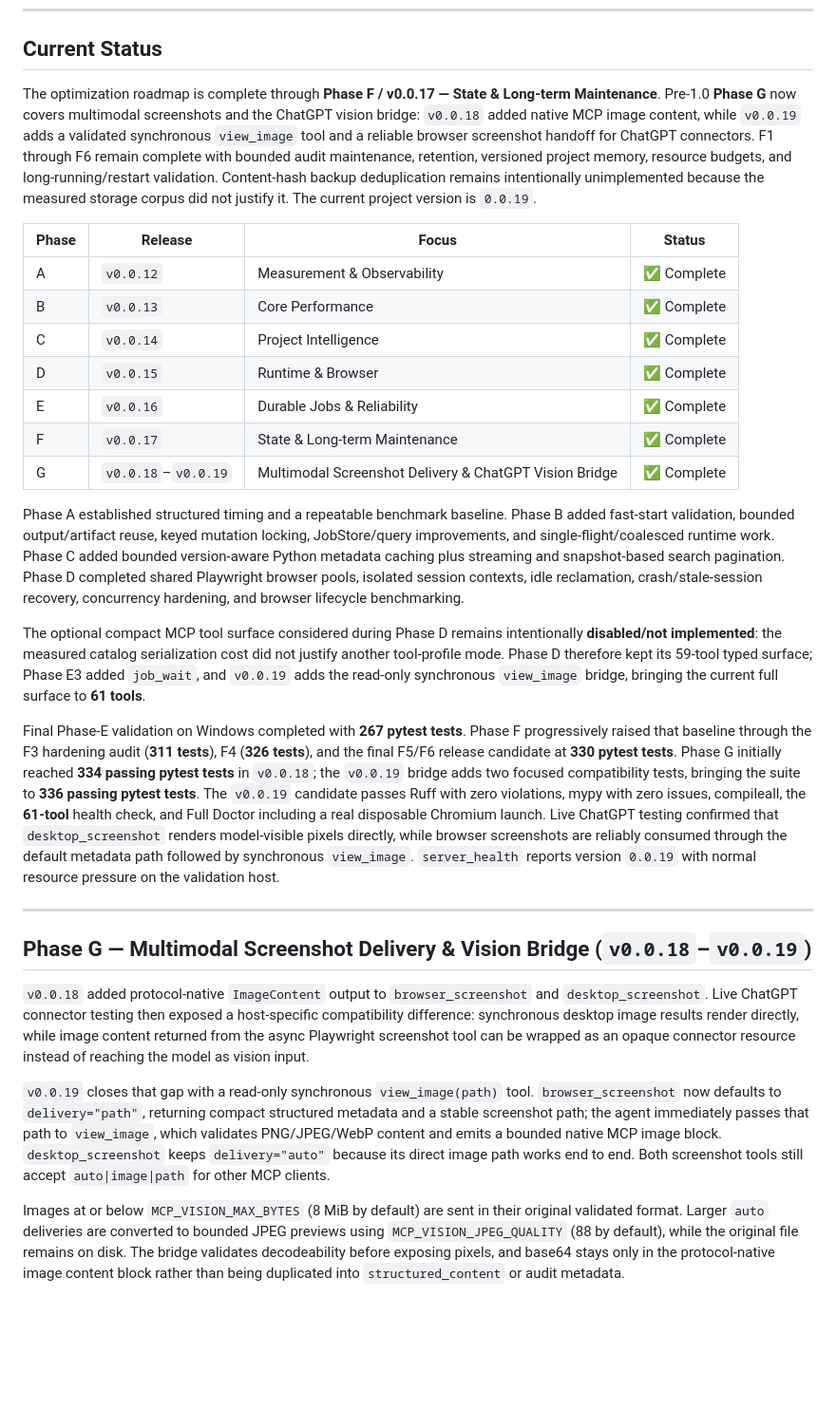
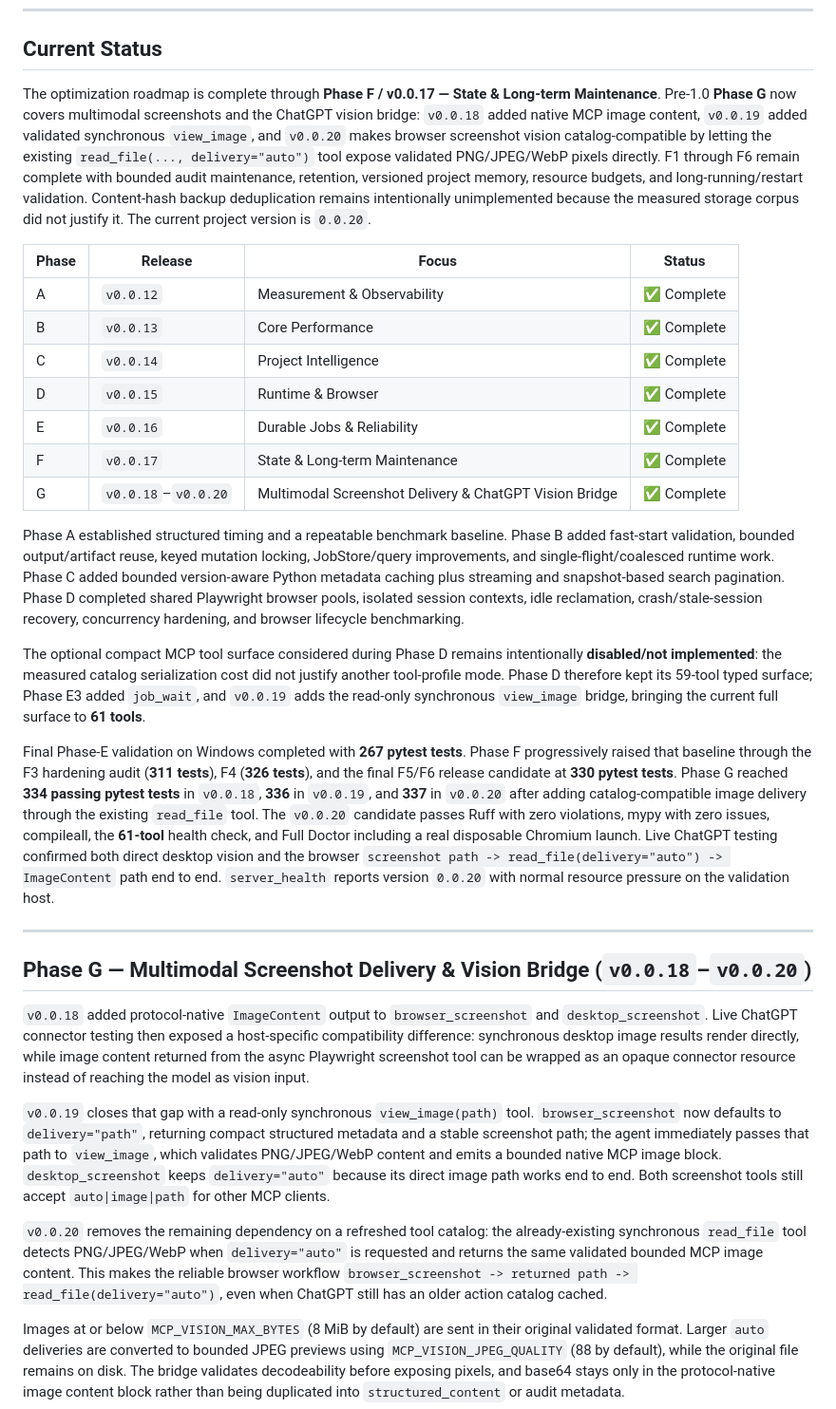
Before and after one commit to dibbed/computerpilot-mcp, a Markdown page: README.md, the part around the change. Shown at 95% size. Rendered like a GitHub page; blank space fills up the shorter version.

Commit message:
docs: document v0.0.20 vision fallback

```diff
--- a/README.md
+++ b/README.md
@@ -6,7 +6,7 @@ A high-performance, full-access local Windows developer-agent backend powered by
 
 ## Current Status
 
-The optimization roadmap is complete through **Phase F / v0.0.17 — State & Long-term Maintenance**. Pre-1.0 **Phase G** now covers multimodal screenshots and the ChatGPT vision bridge: `v0.0.18` added native MCP image content, while `v0.0.19` adds a validated synchronous `view_image` tool and a reliable browser screenshot handoff for ChatGPT connectors. F1 through F6 remain complete with bounded audit maintenance, retention, versioned project memory, resource budgets, and long-running/restart validation. Content-hash backup deduplication remains intentionally unimplemented because the measured storage corpus did not justify it. The current project version is `0.0.19`.
+The optimization roadmap is complete through **Phase F / v0.0.17 — State & Long-term Maintenance**. Pre-1.0 **Phase G** now covers multimodal screenshots and the ChatGPT vision bridge: `v0.0.18` added native MCP image content, `v0.0.19` added validated synchronous `view_image`, and `v0.0.20` makes browser screenshot vision catalog-compatible by letting the existing `read_file(..., delivery="auto")` tool expose validated PNG/JPEG/WebP pixels directly. F1 through F6 remain complete with bounded audit maintenance, retention, versioned project memory, resource budgets, and long-running/restart validation. Content-hash backup deduplication remains intentionally unimplemented because the measured storage corpus did not justify it. The current project version is `0.0.20`.
 
 | Phase | Release | Focus | Status |
 | --- | --- | --- | --- |
@@ -16,21 +16,23 @@ The optimization roadmap is complete through **Phase F / v0.0.17 — State & Lon
 | D | `v0.0.15` | Runtime & Browser | ✅ Complete |
 | E | `v0.0.16` | Durable Jobs & Reliability | ✅ Complete |
 | F | `v0.0.17` | State & Long-term Maintenance | ✅ Complete |
-| G | `v0.0.18`–`v0.0.19` | Multimodal Screenshot Delivery & ChatGPT Vision Bridge | ✅ Complete |
+| G | `v0.0.18`–`v0.0.20` | Multimodal Screenshot Delivery & ChatGPT Vision Bridge | ✅ Complete |
 
 Phase A established structured timing and a repeatable benchmark baseline. Phase B added fast-start validation, bounded output/artifact reuse, keyed mutation locking, JobStore/query improvements, and single-flight/coalesced runtime work. Phase C added bounded version-aware Python metadata caching plus streaming and snapshot-based search pagination. Phase D completed shared Playwright browser pools, isolated session contexts, idle reclamation, crash/stale-session recovery, concurrency hardening, and browser lifecycle benchmarking.
 
 The optional compact MCP tool surface considered during Phase D remains intentionally **disabled/not implemented**: the measured catalog serialization cost did not justify another tool-profile mode. Phase D therefore kept its 59-tool typed surface; Phase E3 added `job_wait`, and `v0.0.19` adds the read-only synchronous `view_image` bridge, bringing the current full surface to **61 tools**.
 
-Final Phase-E validation on Windows completed with **267 pytest tests**. Phase F progressively raised that baseline through the F3 hardening audit (**311 tests**), F4 (**326 tests**), and the final F5/F6 release candidate at **330 pytest tests**. Phase G initially reached **334 passing pytest tests** in `v0.0.18`; the `v0.0.19` bridge adds two focused compatibility tests, bringing the suite to **336 passing pytest tests**. The `v0.0.19` candidate passes Ruff with zero violations, mypy with zero issues, compileall, the **61-tool** health check, and Full Doctor including a real disposable Chromium launch. Live ChatGPT testing confirmed that `desktop_screenshot` renders model-visible pixels directly, while browser screenshots are reliably consumed through the default metadata path followed by synchronous `view_image`. `server_health` reports version `0.0.19` with normal resource pressure on the validation host.
+Final Phase-E validation on Windows completed with **267 pytest tests**. Phase F progressively raised that baseline through the F3 hardening audit (**311 tests**), F4 (**326 tests**), and the final F5/F6 release candidate at **330 pytest tests**. Phase G reached **334 passing pytest tests** in `v0.0.18`, **336** in `v0.0.19`, and **337** in `v0.0.20` after adding catalog-compatible image delivery through the existing `read_file` tool. The `v0.0.20` candidate passes Ruff with zero violations, mypy with zero issues, compileall, the **61-tool** health check, and Full Doctor including a real disposable Chromium launch. Live ChatGPT testing confirmed both direct desktop vision and the browser `screenshot path -> read_file(delivery="auto") -> ImageContent` path end to end. `server_health` reports version `0.0.20` with normal resource pressure on the validation host.
 
 ---
 
-## Phase G — Multimodal Screenshot Delivery & Vision Bridge (`v0.0.18`–`v0.0.19`)
+## Phase G — Multimodal Screenshot Delivery & Vision Bridge (`v0.0.18`–`v0.0.20`)
 
 `v0.0.18` added protocol-native `ImageContent` output to `browser_screenshot` and `desktop_screenshot`. Live ChatGPT connector testing then exposed a host-specific compatibility difference: synchronous desktop image results render directly, while image content returned from the async Playwright screenshot tool can be wrapped as an opaque connector resource instead of reaching the model as vision input.
 
 `v0.0.19` closes that gap with a read-only synchronous `view_image(path)` tool. `browser_screenshot` now defaults to `delivery="path"`, returning compact structured metadata and a stable screenshot path; the agent immediately passes that path to `view_image`, which validates PNG/JPEG/WebP content and emits a bounded native MCP image block. `desktop_screenshot` keeps `delivery="auto"` because its direct image path works end to end. Both screenshot tools still accept `auto|image|path` for other MCP clients.
+
+`v0.0.20` removes the remaining dependency on a refreshed tool catalog: the already-existing synchronous `read_file` tool detects PNG/JPEG/WebP when `delivery="auto"` is requested and returns the same validated bounded MCP image content. This makes the reliable browser workflow `browser_screenshot -> returned path -> read_file(delivery="auto")`, even when ChatGPT still has an older action catalog cached.
 
 Images at or below `MCP_VISION_MAX_BYTES` (8 MiB by default) are sent in their original validated format. Larger `auto` deliveries are converted to bounded JPEG previews using `MCP_VISION_JPEG_QUALITY` (88 by default), while the original file remains on disk. The bridge validates decodeability before exposing pixels, and base64 stays only in the protocol-native image content block rather than being duplicated into `structured_content` or audit metadata.
 
```
Also changed, not shown: CHANGELOG.md (+15 -0 lines).
